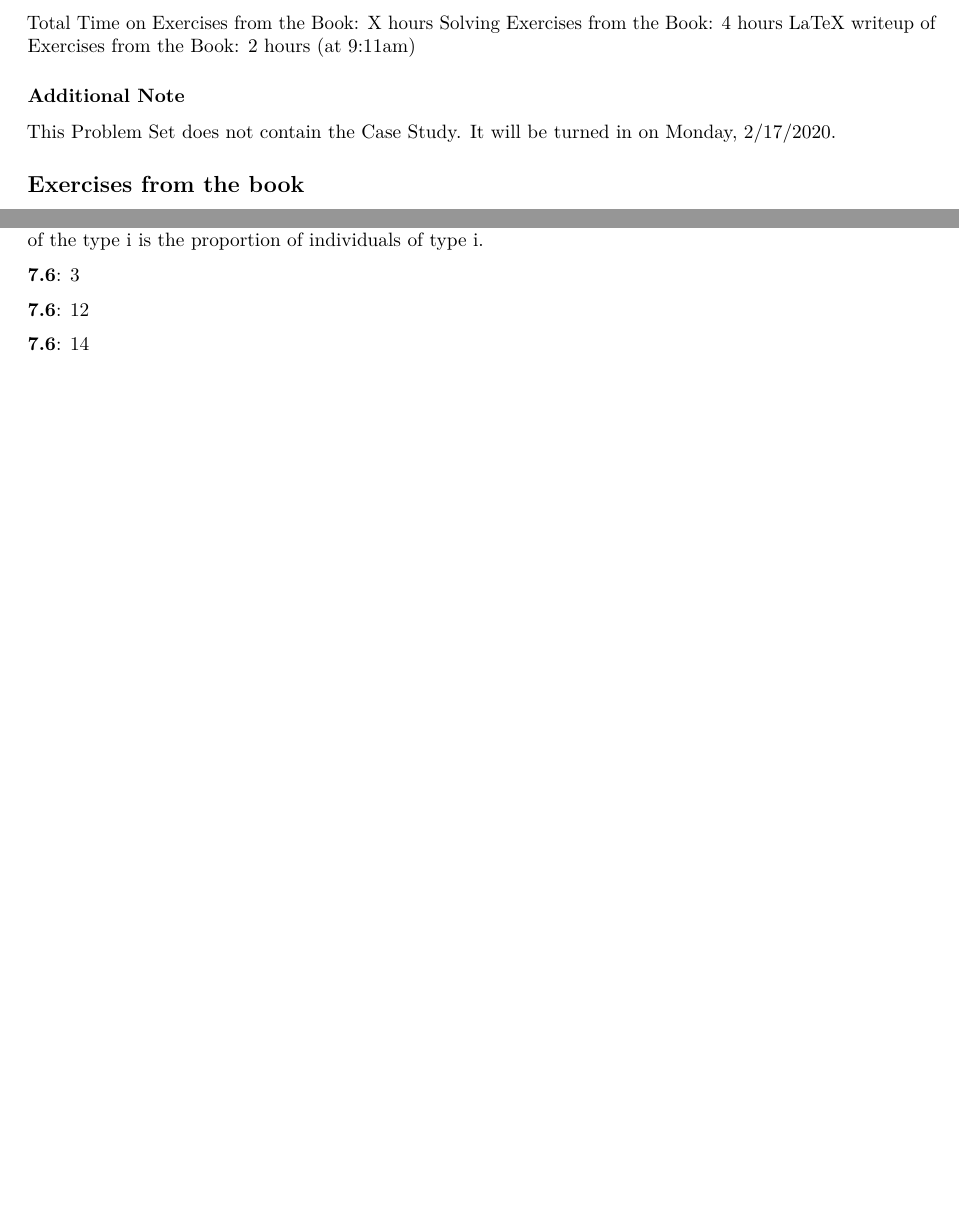
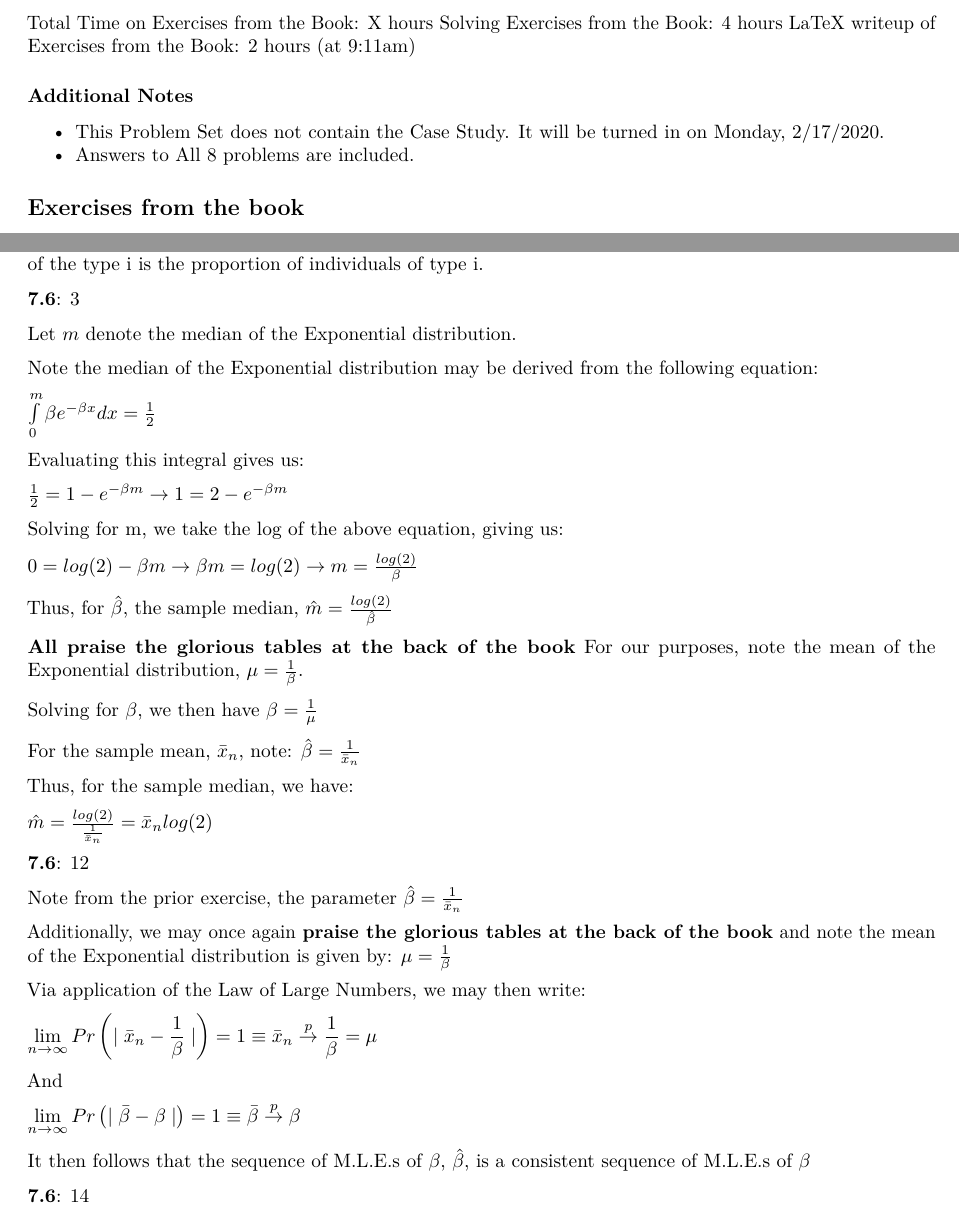
Before and after one commit to samdolson/Spring_2020, an R Markdown document (Math 392/PS3/ps-3.Rmd): two parts of pages 1 and 4 of 4, joined at a grey line, cut so that both start at the same text, the shorter picture padded with empty space. Rendered offline with R 4.5, knitr and Pandoc, then LaTeX, with nearby package versions.

Commit message:
2 Problems from the book left

```diff
--- a/Math 392/PS3/ps-3.Rmd
+++ b/Math 392/PS3/ps-3.Rmd
@@ -19,8 +19,9 @@ Total Time on Exercises from the Book: X hours
 Solving Exercises from the Book: 4 hours
 LaTeX writeup of Exercises from the Book: 2 hours (at 9:11am)
 
-### Additional Note
-This Problem Set does not contain the Case Study. It will be turned in on Monday, 2/17/2020.
+### Additional Notes
+* This Problem Set does not contain the Case Study. It will be turned in on Monday, 2/17/2020.
+* Answers to All 8 problems are included.
 
 ## Exercises from the book
 
@@ -187,11 +188,47 @@ Intuitively, and similar to other applications of the M.L.E., this results says
 
 **7.6**: 3
 
+Let $m$ denote the median of the Exponential distribution.
 
+Note the median of the Exponential distribution may be  derived from the following equation:
+
+$\int\limits_{0}^{m}{\beta e ^{-\beta x} dx = \frac {1} {2}}$
+
+Evaluating this integral gives us:
+
+$\frac{1}{2} = 1 - e^ {-\beta m} \rightarrow 1 = 2 - e^ {-\beta m}$
+
+Solving for m, we take the log of the above equation, giving us:
+
+$0 = log(2) - \beta m \rightarrow \beta m =log(2) \rightarrow m = \frac{log(2)}{\beta}$
+
+Thus, for $\hat{\beta}$, the sample median, $\hat{m}= \frac{log(2)}{\hat{\beta}}$
+
+**All praise the glorious tables at the back of the book** For our purposes, note the mean of the Exponential distribution, $\mu = \frac{1}{\beta}$.
+
+Solving for $\beta$, we then have $\beta = \frac{1}{\mu}$
+
+For the sample mean, $\bar{x}_n$, note: $\hat{\beta} = \frac{1}{\bar{x}_n}$
+
+Thus, for the sample median, we have:
+
+$\hat{m} = \frac{log(2)}{\frac{1}{\bar{x}_n}} = \bar{x}_n log(2)$
 
 **7.6**: 12
 
+Note from the prior exercise, the parameter $\hat{\beta} = \frac {1} {\bar{x}_n}$
 
+Additionally, we may once again **praise the glorious tables at the back of the book** and note the mean of the Exponential distribution is given by: $\mu = \frac {1} {\beta}$
+
+Via application of the Law of Large Numbers, we may then write:
+
+$\displaystyle \lim_{n\to \infty} Pr\left( \mid \bar{x}_n - \frac{1}{\beta}\mid \right) = 1 \equiv \bar{x}_n \overset{p}{\rightarrow} \frac{1}{\beta} = \mu$
+
+And
+
+$\displaystyle \lim_{n\to \infty} Pr\left( \mid \bar{\beta} - {\beta}\mid \right) = 1 \equiv \bar{\beta} \overset{p}{\rightarrow} {\beta}$
+
+It then follows that the sequence of M.L.E.s of $\beta$, $\hat{\beta}$, is a consistent sequence of M.L.E.s of $\beta$
 
 **7.6**: 14
 
```
